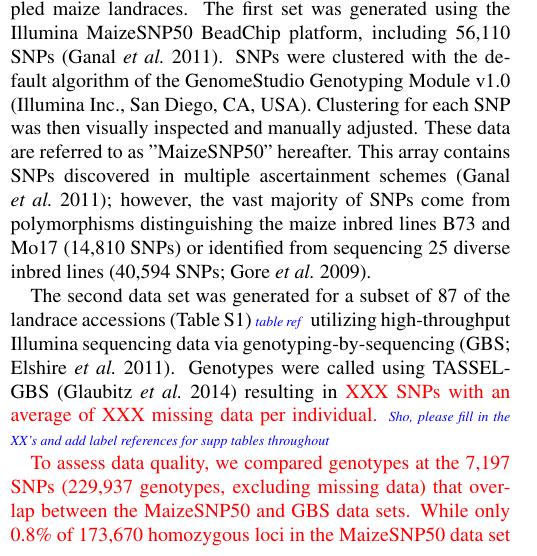
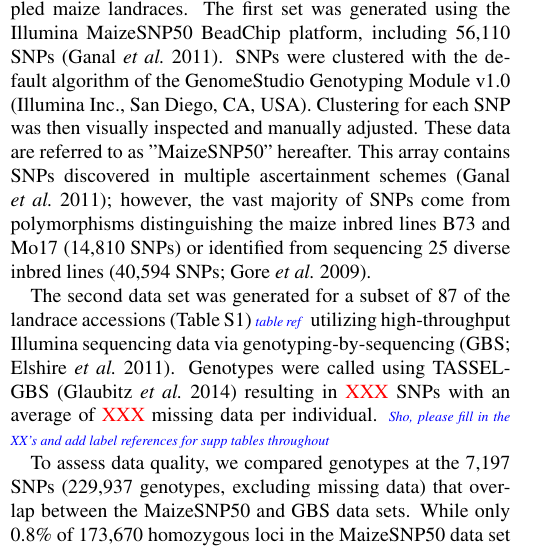
Before and after one commit to lepisorus/hilo_paper, a LaTeX document (HighLow.tex, which reads methods.tex): part of one column of page 2 of 27, cut so that both start at the same text. Compiled offline with pdfLaTeX.

```diff
--- a/methods.tex
+++ b/methods.tex
@@ -34,11 +34,10 @@
 SNPs were clustered with the default algorithm of the GenomeStudio Genotyping Module v1.0 (Illumina Inc., San Diego, CA, USA).
 Clustering for each SNP was then visually inspected and manually adjusted.
 These data are referred to as "MaizeSNP50" hereafter.
-%MaizeSNP50 data have high reproducibility and a low proportion of missing data but are subject to ascertainment bias.
 This array contains SNPs discovered in multiple ascertainment schemes \cite[]{Ganal_2011_22174790}; however, the vast majority of SNPs come from polymorphisms distinguishing the maize inbred lines B73 and Mo17 (14,810 SNPs) or identified from sequencing 25 diverse inbred lines \cite[40,594 SNPs;][]{Gore20112009}.
 
 The second data set was generated for a subset of 87 of the landrace accessions (Table~S1)  \jri{table ref} utilizing high-throughput Illumina sequencing data via genotyping-by-sequencing \cite[GBS;][]{Elshire2011}.
-Genotypes were called using TASSEL-GBS \cite[]{Glaubitz_GBS} resulting in \color{red}{XXX} SNPs with an average of \color{red}{XXX} missing data per individual.
+Genotypes were called using TASSEL-GBS \cite[]{Glaubitz_GBS} resulting in {\color{red} XXX} SNPs with an average of  {\color{red} XXX}  missing data per individual.
 \jri{Sho, please fill in the XX's and add label references for supp tables throughout}
 
 To assess data quality, we compared genotypes at the 7,197 SNPs (229,937 genotypes, excluding missing data) that overlap between the MaizeSNP50 and GBS data sets.
```
Also changed, not shown: methods.tex (2 more changed lines).
